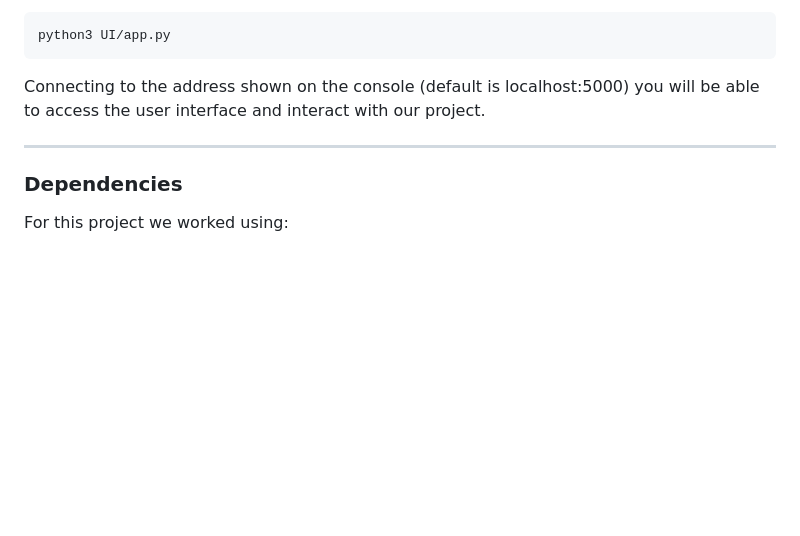
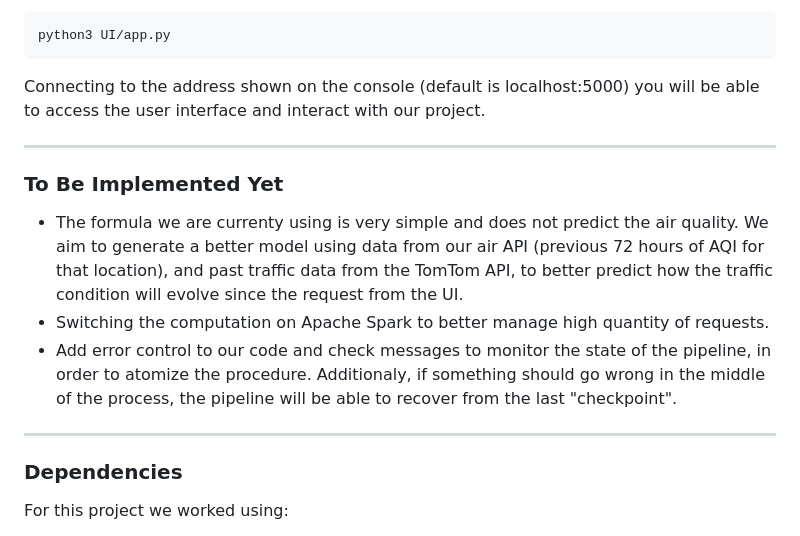
Before and after one commit to SoloValue/BDT_project, a Markdown page: README.md, the part around the change. Drawn GitHub-style; blank space fills up the shorter version.

```diff
--- a/README.md
+++ b/README.md
@@ -78,6 +78,14 @@ Connecting to the address shown on the console (default is localhost:5000) you w
 
 ---
 
+### To Be Implemented Yet
+
++ The formula we are currenty using is very simple and does not predict the air quality. We aim to generate a better model using data from our air API (previous 72 hours of AQI for that location), and past traffic data from the TomTom API, to better predict how the traffic condition will evolve since the request from the UI.
++ Switching the computation on Apache Spark to better manage high quantity of requests.
++ Add error control to our code and check messages to monitor the state of the pipeline, in order to atomize the procedure. Additionaly, if something should go wrong in the middle of the process, the pipeline will be able to recover from the last "checkpoint".
+
+---
+
 ### Dependencies
 
 For this project we worked using:
```
